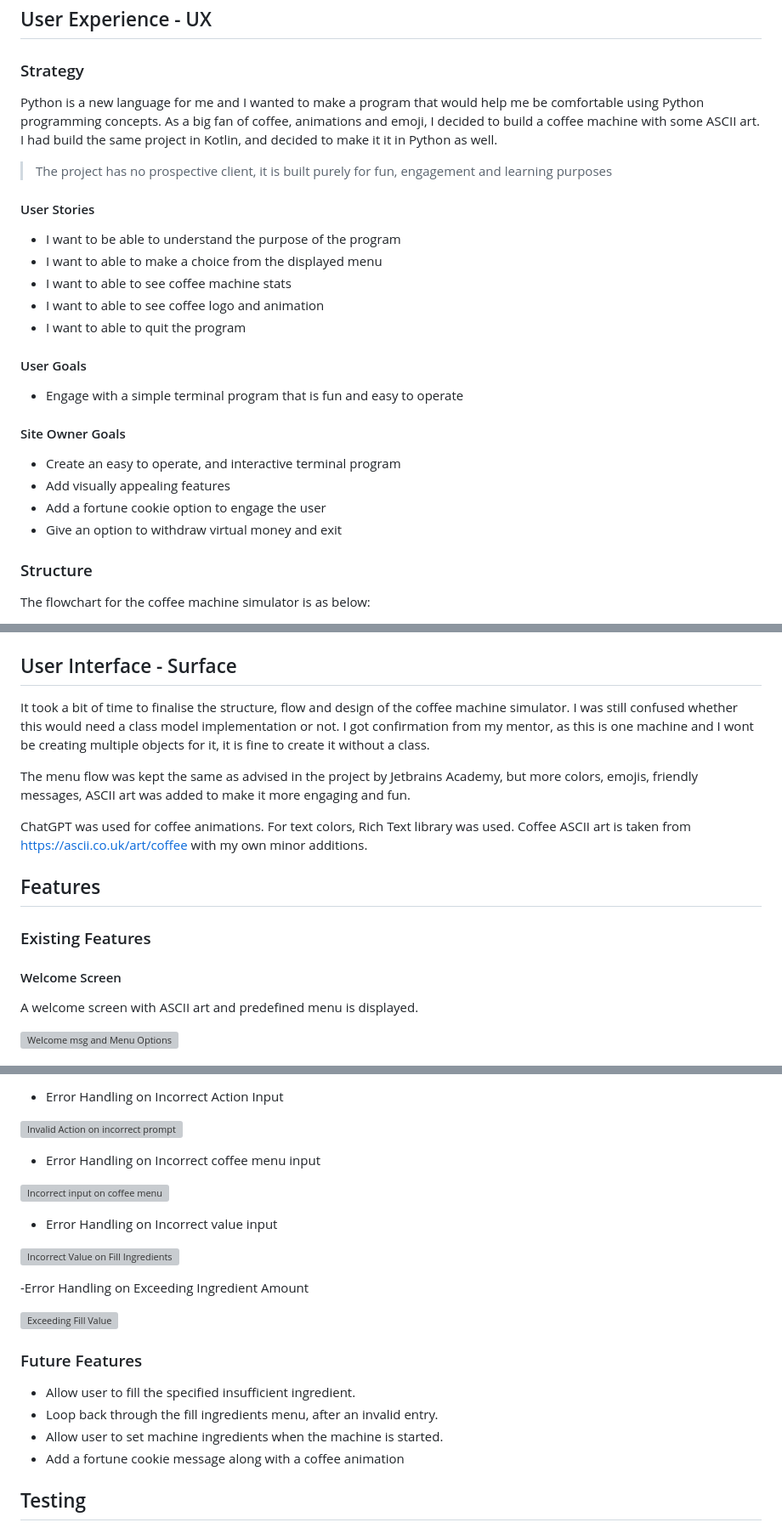
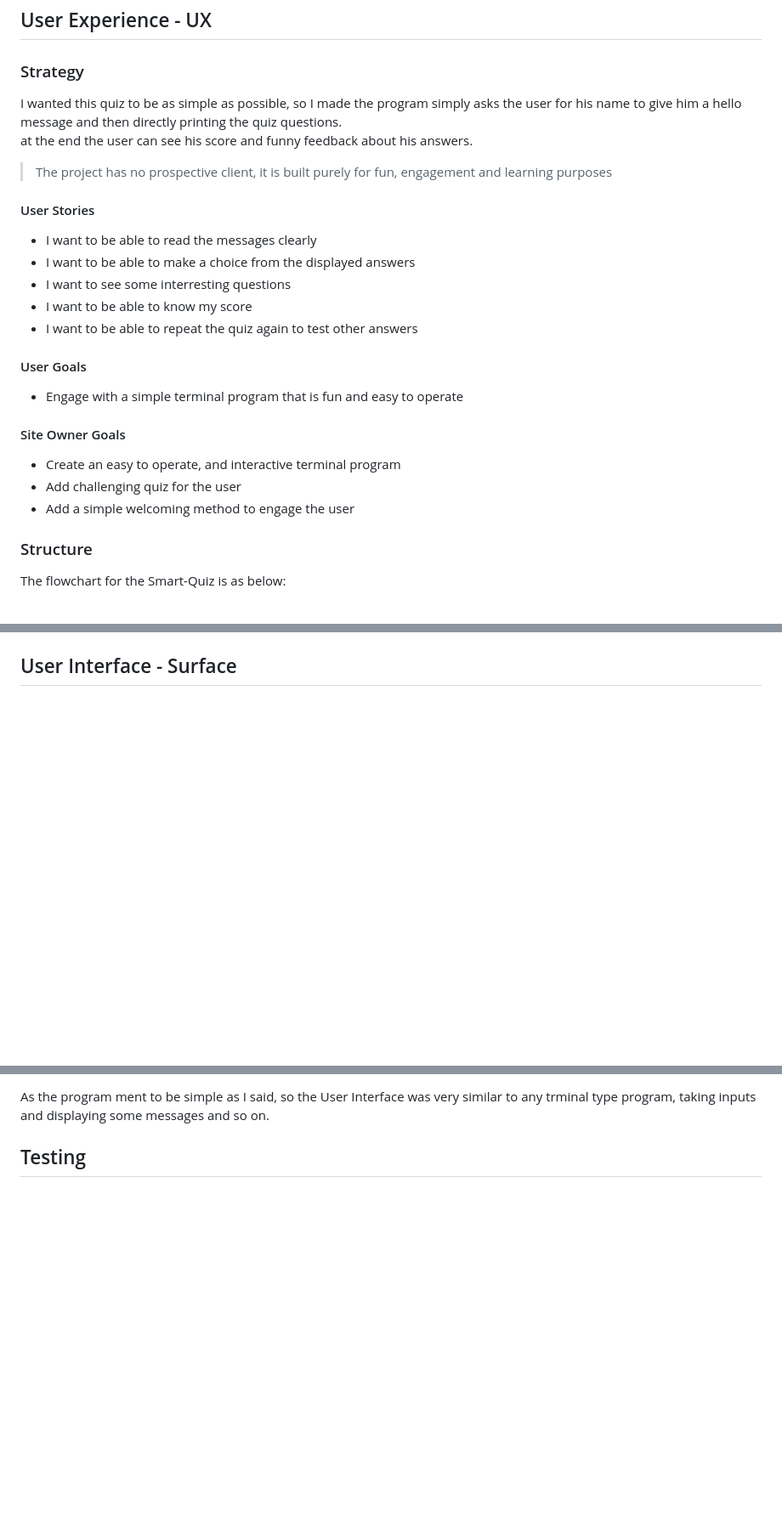
Before and after one commit to OmerGamil/smart-quiz, a Markdown page: README.md, 3 parts joined by grey strips. Shown at 85% size. Rendered like a GitHub page; blank space fills up the shorter version; grey boxes are pictures that could not be loaded.

Commit message:
Finish the readme file

```diff
--- a/README.md
+++ b/README.md
@@ -12,27 +12,27 @@ Live version: https://smart-quiz-43016e3a9f93.herokuapp.com/
 
 ### Strategy
 
-Python is a new language for me and I wanted to make a program that would help me be comfortable using Python programming concepts. As a big fan of coffee, animations and emoji, I decided to build a coffee machine with some ASCII art. I had build the same project in Kotlin, and decided to make it it in Python as well.
+I wanted this quiz to be as simple as possible, so I made the program simply asks the user for his name to give him a hello message and then directly printing the quiz questions.<br>
+at the end the user can see his score and funny feedback about his answers.
 
 > The project has no prospective client, it is built purely for fun, engagement and learning purposes
 
 #### User Stories
-- I want to be able to understand the purpose of the program
-- I want to able to make a choice from the displayed menu
-- I want to able to see coffee machine stats
-- I want to able to see coffee logo and animation
-- I want to able to quit the program
+- I want to be able to read the messages clearly
+- I want to be able to make a choice from the displayed answers
+- I want to see some interresting questions
+- I want to be able to know my score
+- I want to be able to repeat the quiz again to test other answers
 
 #### User Goals
 - Engage with a simple terminal program that is fun and easy to operate
 
 #### Site Owner Goals
 - Create an easy to operate, and interactive terminal program
-- Add visually appealing features
-- Add a fortune cookie option to engage the user
-- Give an option to withdraw virtual money and exit
+- Add challenging quiz for the user
+- Add a simple welcoming method to engage the user
 
 ### Structure
 
-The flowchart for the coffee machine simulator is as below:
+The flowchart for the Smart-Quiz is as below:
 
@@ -40,18 +40,3 @@ The flowchart for the coffee machine simulator is as below:
 
 ## User Interface - Surface
 
-It took a bit of time to finalise the structure, flow and design of the coffee machine simulator. I was still confused whether this would need a class model implementation or not. I got confirmation from my mentor, as this is one machine and I wont be creating multiple objects for it, it is fine to create it without a class.
-
-The menu flow was kept the same as advised in the project by Jetbrains Academy, but more colors, emojis, friendly messages, ASCII art was added to make it more engaging and fun.
-
-ChatGPT was used for coffee animations. For text colors, Rich Text library was used. Coffee ASCII art is taken from https://ascii.co.uk/art/coffee with my own minor additions.
-
-## Features
-
-### Existing Features
-
-#### Welcome Screen
-A welcome screen with ASCII art and predefined menu is displayed.
-
-![Welcome msg and Menu Options](./readme-content/welcomeMenu.png)
-
@@ -88,25 +43,4 @@ Entering fill display machine stats and specify machine capacity and ask for amo
-- Error Handling on Incorrect Action Input
-
-![Invalid Action on incorrect prompt](./readme-content/wrongAction.png)
-
-- Error Handling on Incorrect coffee menu input
-
-![Incorrect input on coffee menu](./readme-content/wrongCoffee.png)
-
-- Error Handling on Incorrect value input
-
-![Incorrect Value on Fill Ingredients](./readme-content/wrongFillAmount.png)
-
--Error Handling on Exceeding Ingredient Amount
-
-![Exceeding Fill Value](./readme-content/exceedFill.png)
-
-### Future Features
-
-- Allow user to fill the specified insufficient ingredient.
-- Loop back through the fill ingredients menu, after an invalid entry.
-- Allow user to set machine ingredients when the machine is started.
-- Add a fortune cookie message along with a coffee animation
+As the program ment to be simple as I said, so the User Interface was very similar to any trminal type program, taking inputs and displaying some messages and so on.
 
 ## Testing
 
```
Also changed, not shown: other parts of README.md (+7 -43 lines).
